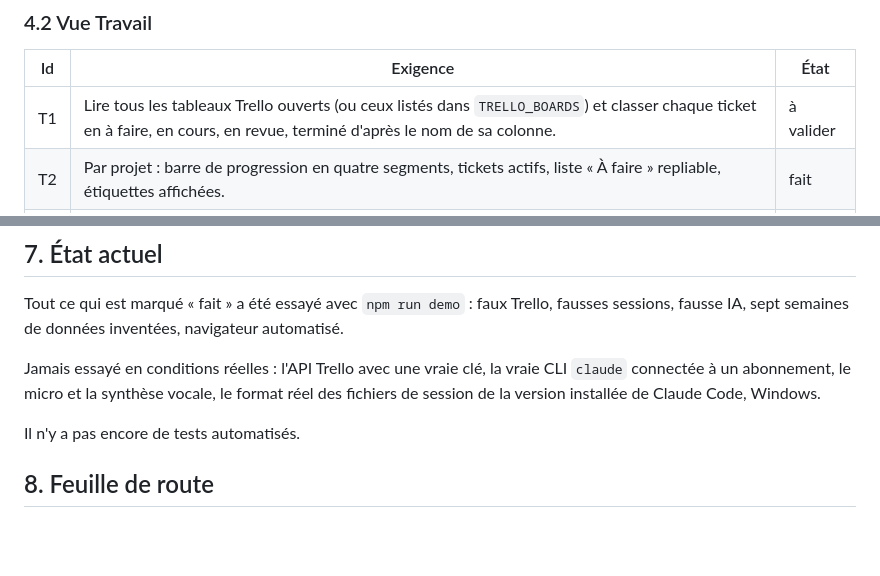
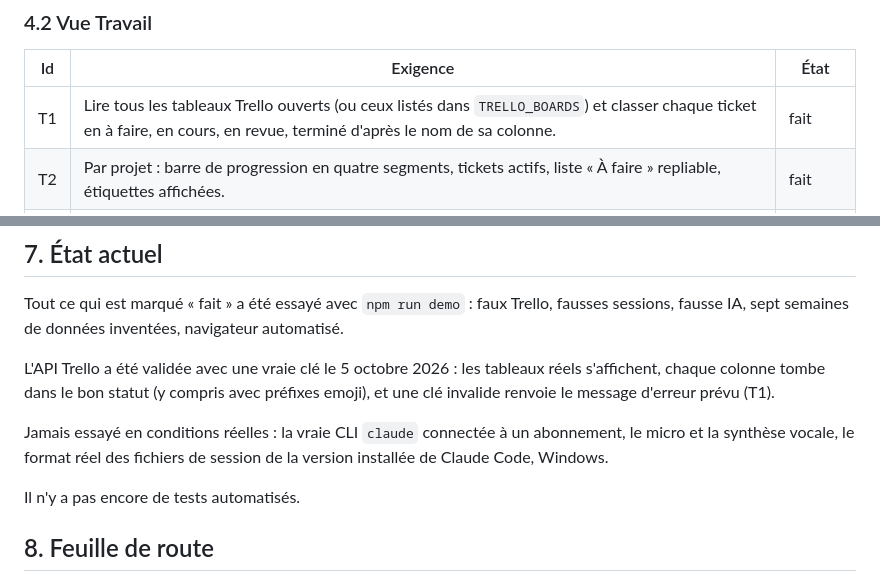
Before and after one commit to njoris/ultron, a Markdown page: docs/CAHIER_DES_CHARGES.md, 2 parts joined by grey strips. Drawn GitHub-style; blank space fills up the shorter version.

Commit message:
S1-1 : validation du vrai Trello en conditions réelles
Les 3 critères d'acceptation vérifiés avec une vraie clé Trello :
- les tableaux réels s'affichent (Paka, Ultron, Homepedia) ;
- chaque colonne tombe dans le bon statut, y compris avec préfixes emoji
  (📋 Backlog→todo, 🔨 En cours→doing, ✅ Terminé→done, Q&A→review) ;
- une clé invalide renvoie « Trello refuse la clé ou le jeton… » et 0 tableau.

Le code Trello existant était correct, aucune modification nécessaire.
Cahier des charges mis à jour : T1 passe à « fait », §7 actualisé.

Co-Authored-By: Claude Opus 4.8 (1M context) <noreply@anthropic.com>
Claude-Session: https://claude.ai/code/session_019VJaGB1jqRB9wQxrTibdfe

```diff
--- a/docs/CAHIER_DES_CHARGES.md
+++ b/docs/CAHIER_DES_CHARGES.md
@@ -49,7 +49,7 @@ Chaque exigence a un état : **fait** (présent dans le code et testé en mode d
 
 | Id | Exigence | État |
 | --- | --- | --- |
-| T1 | Lire tous les tableaux Trello ouverts (ou ceux listés dans `TRELLO_BOARDS`) et classer chaque ticket en à faire, en cours, en revue, terminé d'après le nom de sa colonne. | à valider |
+| T1 | Lire tous les tableaux Trello ouverts (ou ceux listés dans `TRELLO_BOARDS`) et classer chaque ticket en à faire, en cours, en revue, terminé d'après le nom de sa colonne. | fait |
 | T2 | Par projet : barre de progression en quatre segments, tickets actifs, liste « À faire » repliable, étiquettes affichées. | fait |
 | T3 | Bandeau « Aujourd'hui » : une phrase de synthèse, puis trois listes (en cours, échéances du jour et en retard, à valider). | fait |
 | T4 | Si Trello est injoignable, afficher l'erreur et garder les dernières données reçues. Si Trello n'est pas configuré, dire quoi mettre dans `.env`. | fait |
@@ -157,7 +157,9 @@ Lu dans `~/.claude/projects/*/*.jsonl` (début et fin du fichier seulement). C'e
 
 Tout ce qui est marqué « fait » a été essayé avec `npm run demo` : faux Trello, fausses sessions, fausse IA, sept semaines de données inventées, navigateur automatisé.
 
-Jamais essayé en conditions réelles : l'API Trello avec une vraie clé, la vraie CLI `claude` connectée à un abonnement, le micro et la synthèse vocale, le format réel des fichiers de session de la version installée de Claude Code, Windows.
+L'API Trello a été validée avec une vraie clé le 5 octobre 2026 : les tableaux réels s'affichent, chaque colonne tombe dans le bon statut (y compris avec préfixes emoji), et une clé invalide renvoie le message d'erreur prévu (T1).
+
+Jamais essayé en conditions réelles : la vraie CLI `claude` connectée à un abonnement, le micro et la synthèse vocale, le format réel des fichiers de session de la version installée de Claude Code, Windows.
 
 Il n'y a pas encore de tests automatisés.
 
```
